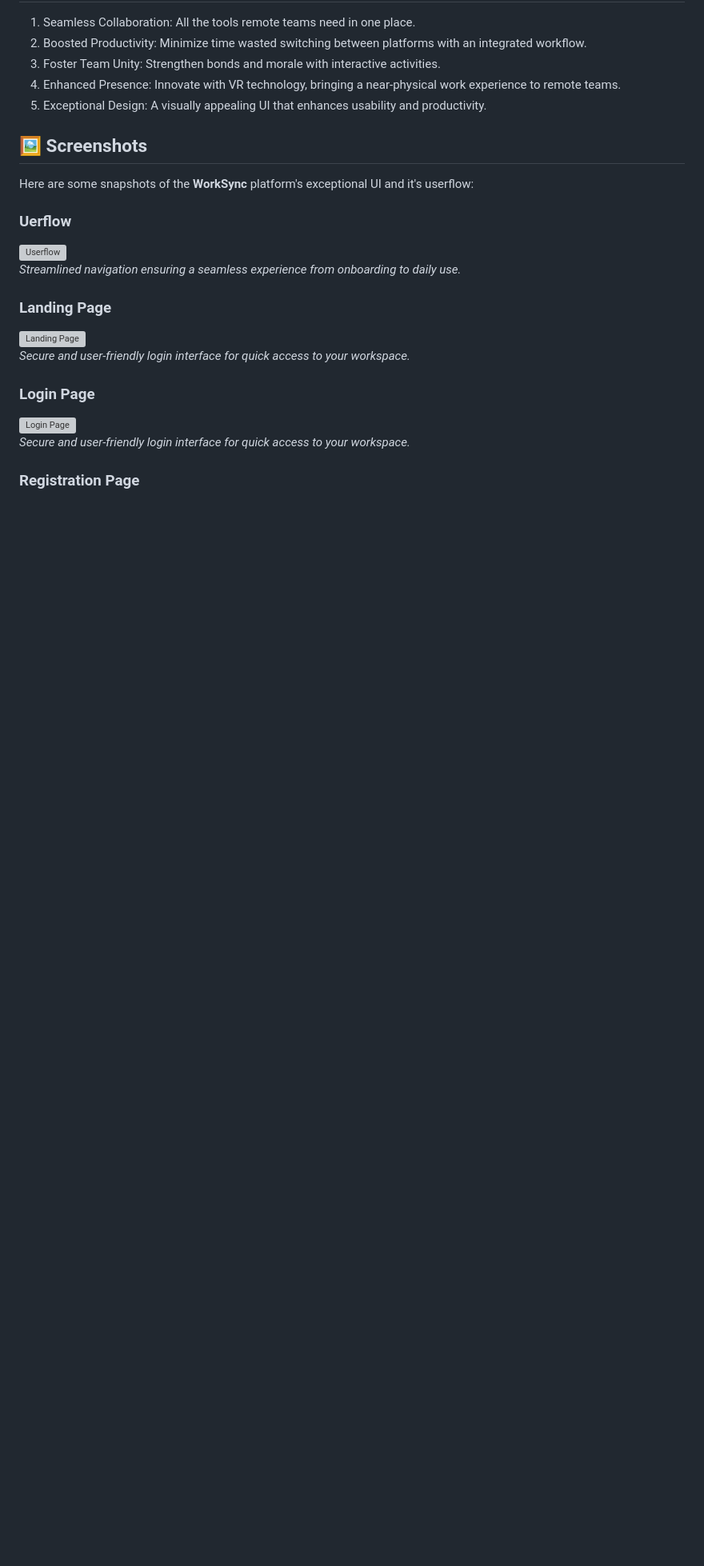
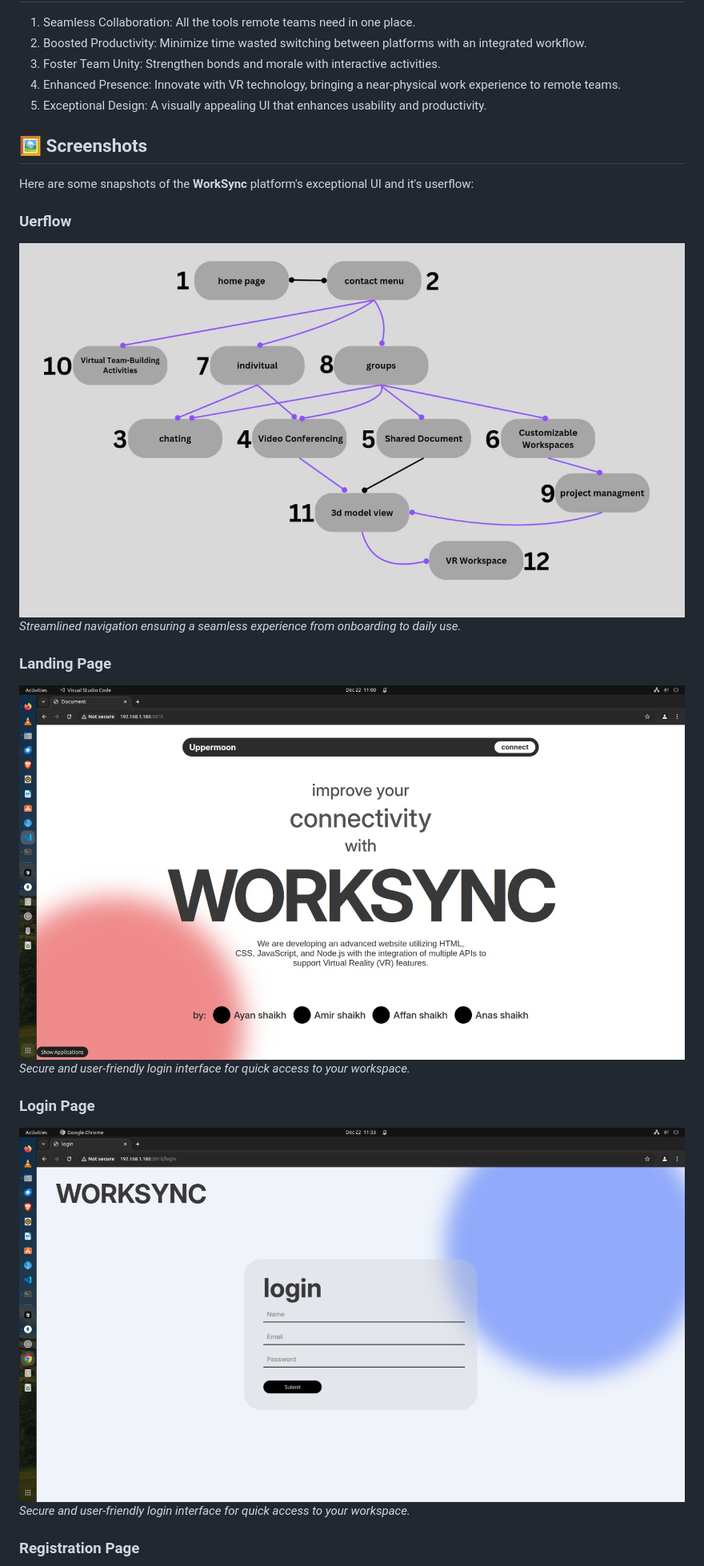
Before and after one commit to amir-200/WorkSync, a Markdown page: README.md, the part around one of its changes. Shown at 80% size. Rendered like a GitHub page; blank space fills up the shorter version; grey boxes are pictures that could not be loaded.

```diff
--- a/README.md
+++ b/README.md
@@ -56,15 +56,15 @@ By minimizing tool-switching fatigue and fostering a collaborative environment,
 Here are some snapshots of the **WorkSync** platform's exceptional UI and it's userflow:
 
 ### Uerflow
-![Userflow](Images/Flow_Chart.jpeg)
+![Userflow](Images/Flow_Chart.jpg)
 *Streamlined navigation ensuring a seamless experience from onboarding to daily use.*
 
 ### Landing Page
-![Landing Page](Images/Landing_Page.jpeg)
+![Landing Page](Images/Landing_Page.jpg)
 *Secure and user-friendly login interface for quick access to your workspace.*
 
 ### Login Page
-![Login Page](Images/Login_Page.jpeg)
+![Login Page](Images/Login_Page.jpg)
 *Secure and user-friendly login interface for quick access to your workspace.*
 
 ### Registration Page
```
Also changed, not shown: other parts of README.md (+3 -3 lines).
